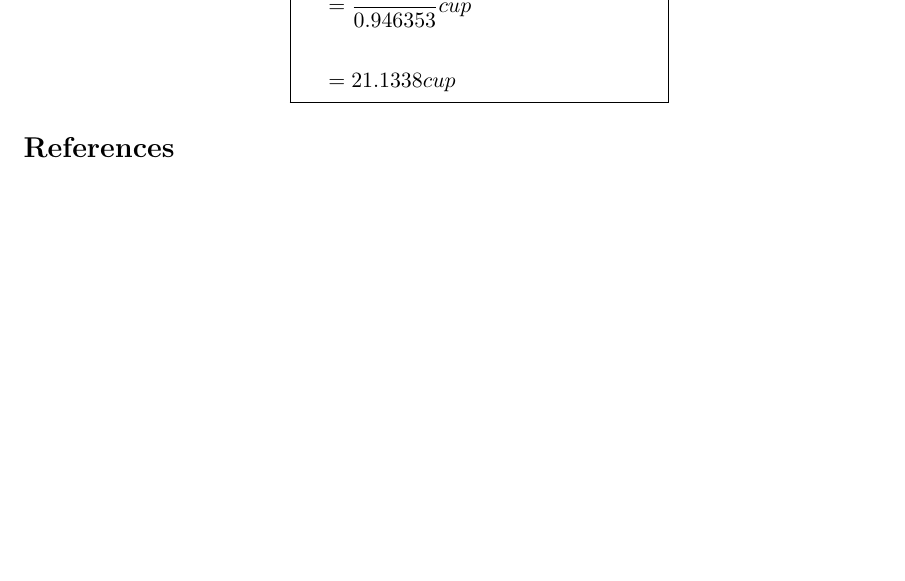
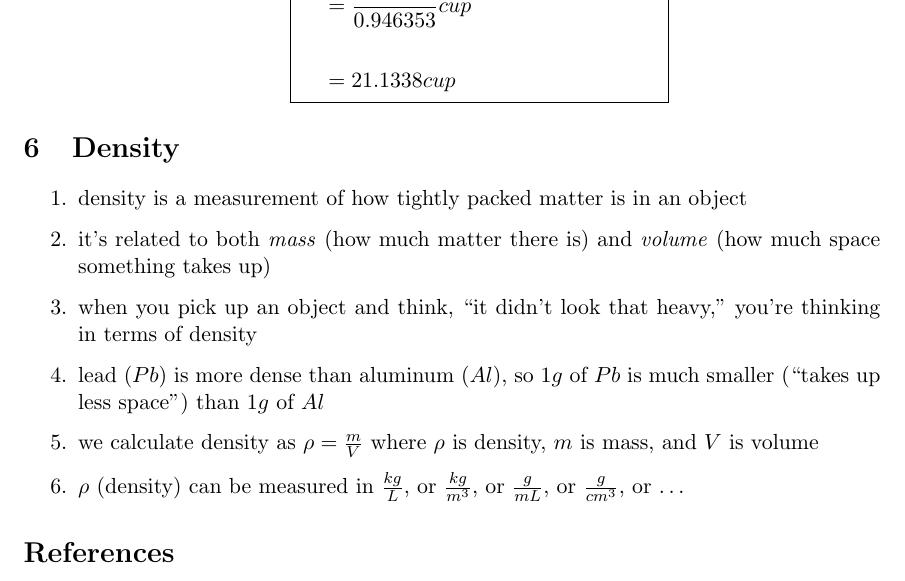
Before and after one commit to mpeever/WHH_Chemistry, a LaTeX document (Module_1/Notes.tex): part of page 6 of 6, cut so that both start at the same text, the shorter picture padded with empty space. Compiled offline with pdfLaTeX.

Commit message:
Add section on density

```diff
--- a/Module_1/Notes.tex
+++ b/Module_1/Notes.tex
@@ -266,7 +261,15 @@ We begin with what we know:
 
 \end{enumerate}
 
-
+\section{Density}
+\begin{enumerate}
+\item density is a measurement of how tightly packed matter is in an object
+\item it's related to both \emph{mass} (how much matter there is) and \emph{volume} (how much space something takes up)
+\item when you pick up an object and think, ``it didn't look that heavy," you're thinking in terms of density
+\item lead ($Pb$) is more dense than aluminum ($Al$), so $1 g$ of $Pb$ is much smaller (``takes up less space") than $1 g$ of $Al$
+\item we calculate density as $ \rho = \frac{m}{V} $ where $\rho$ is density, $m$ is mass, and $V$ is volume
+\item $ \rho $ (density) can be measured in $\frac{kg}{L}$, or $\frac{kg}{m^{3}}$, or $\frac{g}{mL}$, or $\frac{g}{cm^{3}}$, or \ldots
+\end{enumerate}
 
 
 \bibliography{../Chemistry}{}
```
Also changed, not shown: Module_1/Notes.pdf, Module_1/Notes.tex (7 more changed lines).
